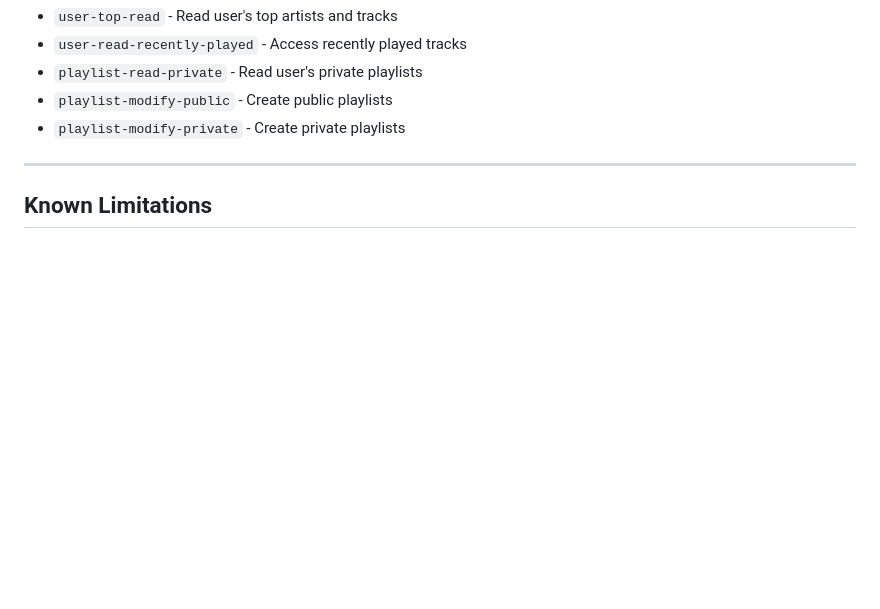
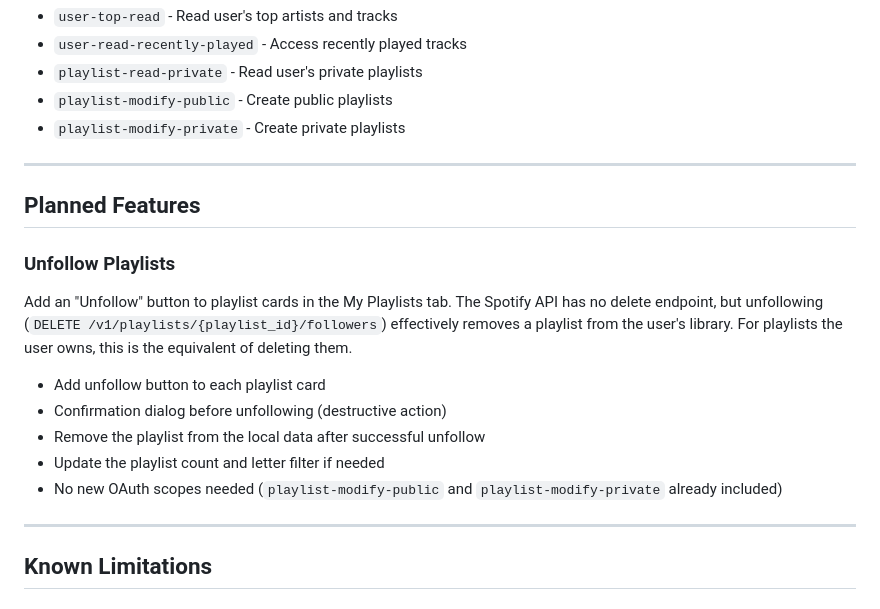
Before and after one commit to AnttiRask/TrackTeller, a Markdown page: PLAN.md, the part around the change. Drawn GitHub-style; blank space fills up the shorter version.

Commit message:
Add planned unfollow playlists feature to PLAN.md
Co-Authored-By: Claude Opus 4.6 <noreply@anthropic.com>

```diff
--- a/PLAN.md
+++ b/PLAN.md
@@ -164,6 +164,20 @@ API calls use session token
 
 ---
 
+## Planned Features
+
+### Unfollow Playlists
+
+Add an "Unfollow" button to playlist cards in the My Playlists tab. The Spotify API has no delete endpoint, but unfollowing (`DELETE /v1/playlists/{playlist_id}/followers`) effectively removes a playlist from the user's library. For playlists the user owns, this is the equivalent of deleting them.
+
+- Add unfollow button to each playlist card
+- Confirmation dialog before unfollowing (destructive action)
+- Remove the playlist from the local data after successful unfollow
+- Update the playlist count and letter filter if needed
+- No new OAuth scopes needed (`playlist-modify-public` and `playlist-modify-private` already included)
+
+---
+
 ## Known Limitations
 
 ### Deprecated Spotify APIs
```
